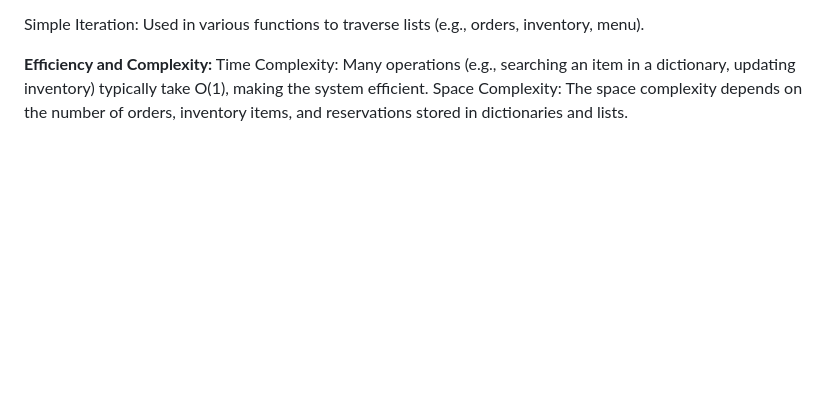
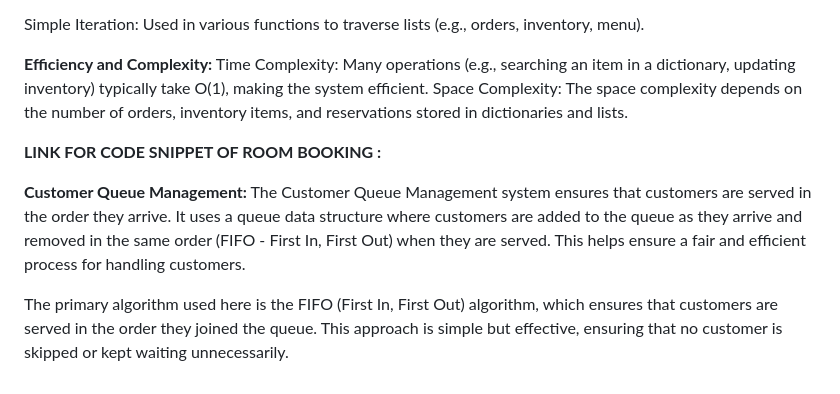
Before and after one commit to sripriya2505/portfolio.github.io, a Markdown page: project.md, the part around the change. Drawn GitHub-style; blank space fills up the shorter version.

```diff
--- a/project.md
+++ b/project.md
@@ -59,3 +59,12 @@ Simple Iteration: Used in various functions to traverse lists (e.g., orders, inv
 **Efficiency and Complexity:**
 Time Complexity: Many operations (e.g., searching an item in a dictionary, updating inventory) typically take O(1), making the system efficient.
 Space Complexity: The space complexity depends on the number of orders, inventory items, and reservations stored in dictionaries and lists.
+
+
+**LINK FOR CODE SNIPPET OF ROOM BOOKING :**
+
+
+**Customer Queue Management:**
+The Customer Queue Management system ensures that customers are served in the order they arrive. It uses a queue data structure where customers are added to the queue as they arrive and removed in the same order (FIFO - First In, First Out) when they are served. This helps ensure a fair and efficient process for handling customers.
+
+The primary algorithm used here is the FIFO (First In, First Out) algorithm, which ensures that customers are served in the order they joined the queue. This approach is simple but effective, ensuring that no customer is skipped or kept waiting unnecessarily.
```
